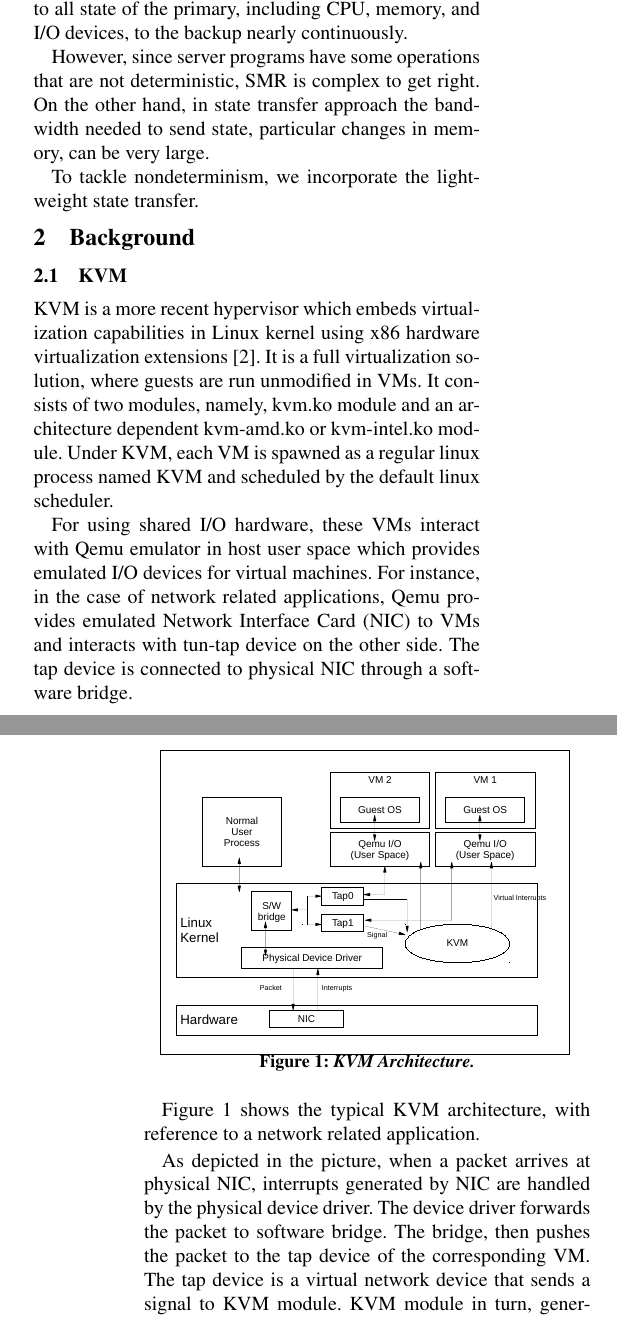
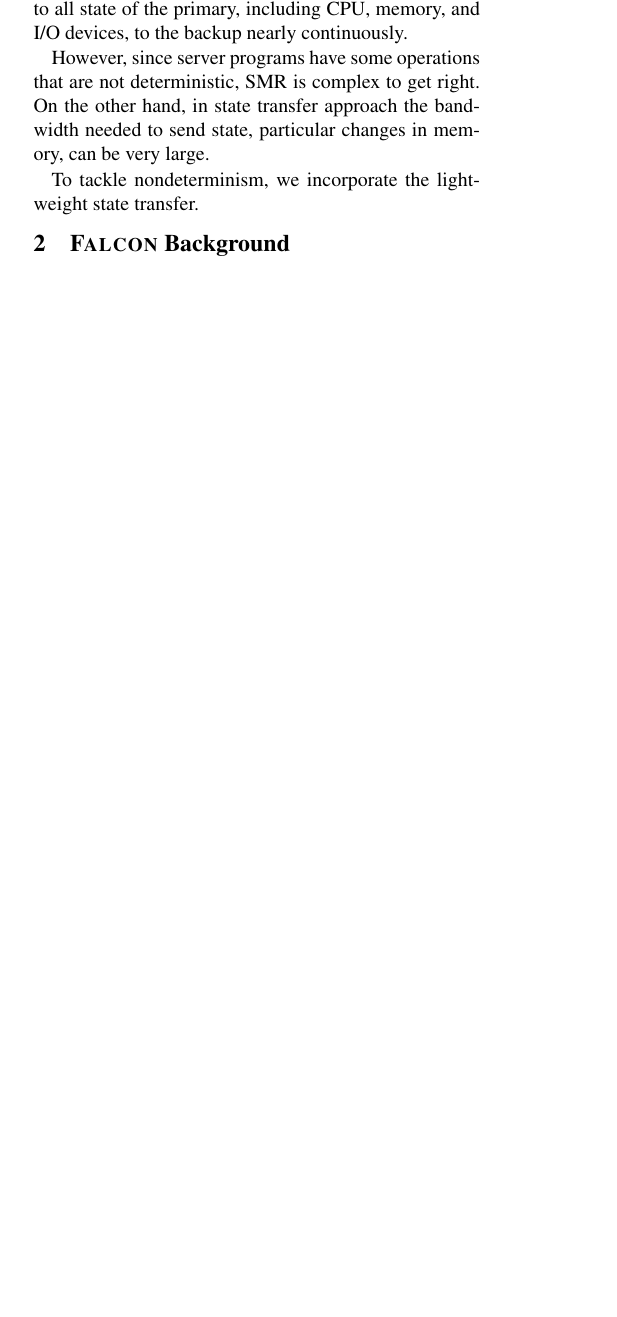
Before and after one commit to yining0417/CloudCom, a LaTeX paper (paper.tex, which reads background.tex): two parts of the columns of pages 1 and 2 of 3 before the commit and part of one column of page 1 of 3 after it, the two joined at a grey line, cut so that both start at the same text, the shorter picture padded with empty space. Compiled offline with pdfLaTeX; a LaTeX package or settings file that is missing is left out.

Commit message:
Update background.tex

```diff
--- a/background.tex
+++ b/background.tex
@@ -1,25 +0,0 @@
-\section{Background} \label{sec:background}
-
-\subsection{KVM} \label{sec:kvm}
-
-KVM is a more recent hypervisor which embeds virtualization capabilities
-in Linux kernel using x86 hardware virtualization extensions~\cite{kivity2007kvm}.
-It is a full virtualization solution, where guests are run unmodified in VMs. It
-consists of two modules, namely, kvm.ko module and an architecture dependent
-kvm-amd.ko or kvm-intel.ko module. Under KVM, each VM is spawned as a regular linux
-process named KVM and scheduled by the default linux scheduler.
-
-For using shared I/O hardware, these VMs interact with Qemu emulator in host user
-space which provides emulated I/O devices for virtual machines. For instance, in
-the case of network related applications, Qemu provides emulated Network Interface
-Card (NIC) to VMs and interacts with tun-tap device on the other side. The tap device
-is connected to physical NIC through a software bridge.
-
-Figure 1 shows the typical KVM architecture, with reference to a network related
-application.
-
-As depicted in the picture, when a packet arrives at physical NIC,
-interrupts generated by NIC are handled by the physical device driver. The device
-driver forwards the packet to software bridge. The bridge, then pushes the packet
-to the tap device of the corresponding VM. The tap device is a virtual network
-device that sends a signal to KVM module. KVM module in turn, generates a virtual
@@ -33,6 +1 @@ and so on.
-\begin{figure}[t]
-% \vspace{.20in}
-\centering
-\includegraphics[width=.47\textwidth]{figures/kvm}
-\vspace{-.2in}
-\caption{{\em KVM Architecture.}} \label{fig:kvm}
+\section{\smrsystem Background} \label{sec:background}
```
Also changed, not shown: background.tex (13 more changed lines).
